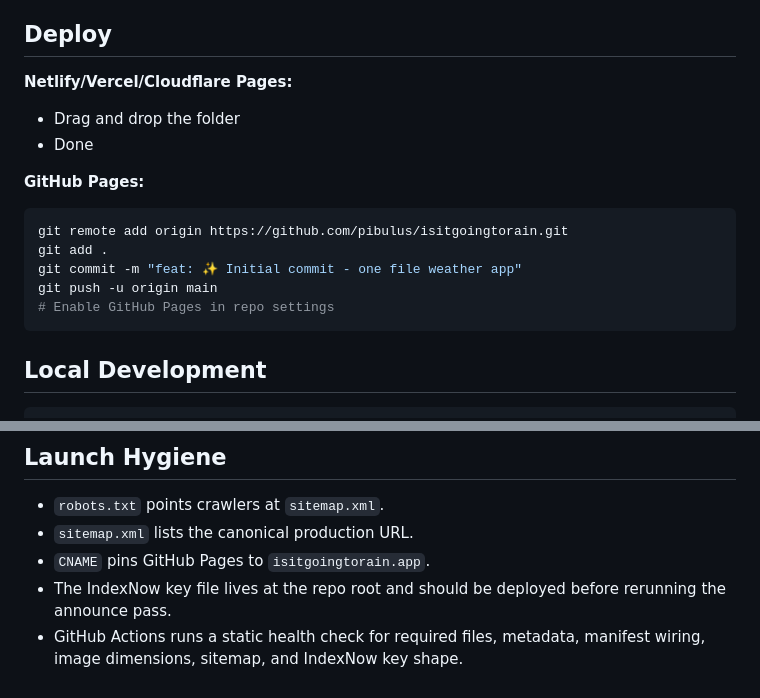
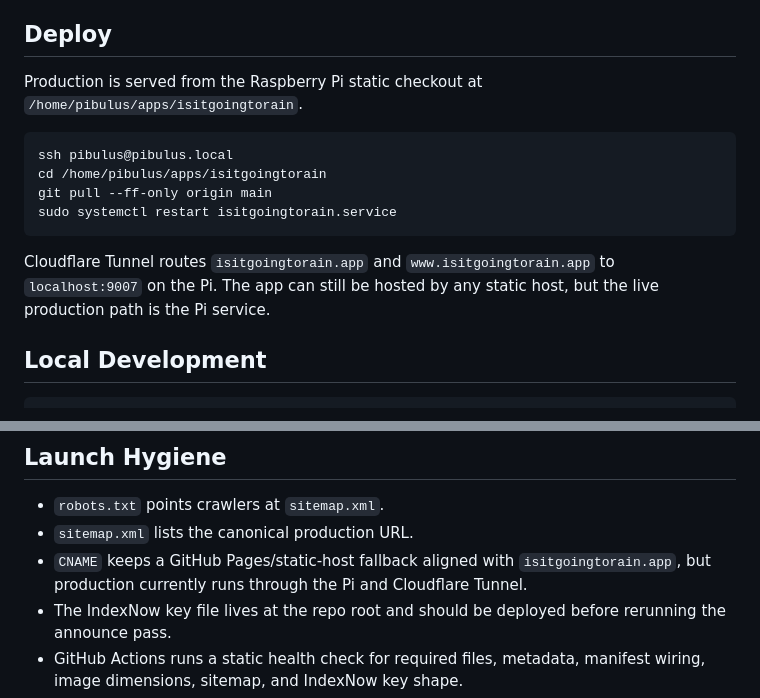
Before and after one commit to pibulus/isitgoingtorain, a Markdown page: README.md, 2 parts joined by grey strips. Drawn GitHub-style.

Commit message:
docs: document pi production deploy

````diff
--- a/README.md
+++ b/README.md
@@ -29,18 +29,19 @@ Live: https://isitgoingtorain.app
 
 ## Deploy
 
-**Netlify/Vercel/Cloudflare Pages:**
-- Drag and drop the folder
-- Done
+Production is served from the Raspberry Pi static checkout at
+`/home/pibulus/apps/isitgoingtorain`.
 
-**GitHub Pages:**
 ```bash
-git remote add origin https://github.com/pibulus/isitgoingtorain.git
-git add .
-git commit -m "feat: ✨ Initial commit - one file weather app"
-git push -u origin main
-# Enable GitHub Pages in repo settings
+ssh pibulus@pibulus.local
+cd /home/pibulus/apps/isitgoingtorain
+git pull --ff-only origin main
+sudo systemctl restart isitgoingtorain.service
 ```
+
+Cloudflare Tunnel routes `isitgoingtorain.app` and `www.isitgoingtorain.app` to
+`localhost:9007` on the Pi. The app can still be hosted by any static host, but
+the live production path is the Pi service.
 
 ## Local Development
 
@@ -68,7 +69,7 @@ Open http://localhost:8080
 
 - `robots.txt` points crawlers at `sitemap.xml`.
 - `sitemap.xml` lists the canonical production URL.
-- `CNAME` pins GitHub Pages to `isitgoingtorain.app`.
+- `CNAME` keeps a GitHub Pages/static-host fallback aligned with `isitgoingtorain.app`, but production currently runs through the Pi and Cloudflare Tunnel.
 - The IndexNow key file lives at the repo root and should be deployed before rerunning the announce pass.
 - GitHub Actions runs a static health check for required files, metadata, manifest wiring, image dimensions, sitemap, and IndexNow key shape.
 - Dependabot checks GitHub Actions monthly. There are no npm dependencies to monitor.
````
